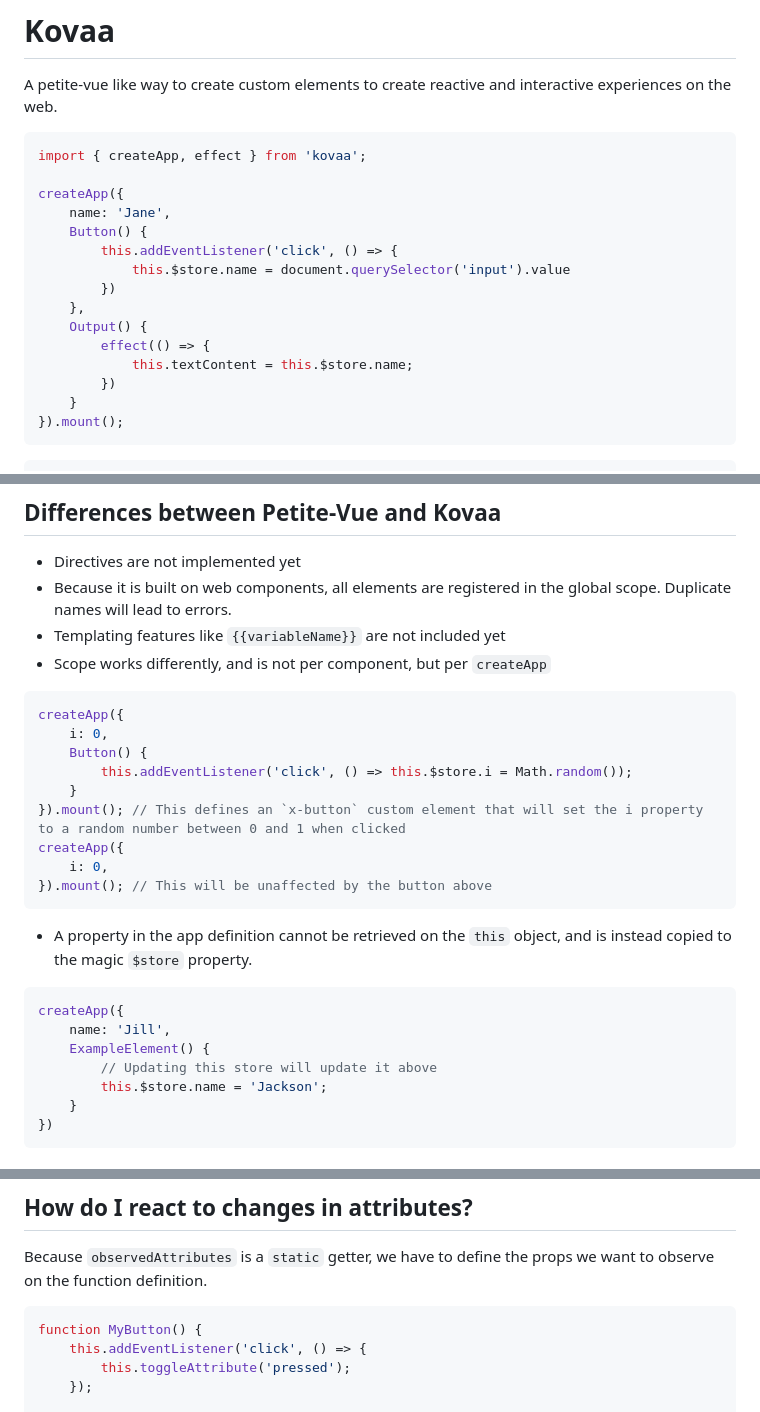
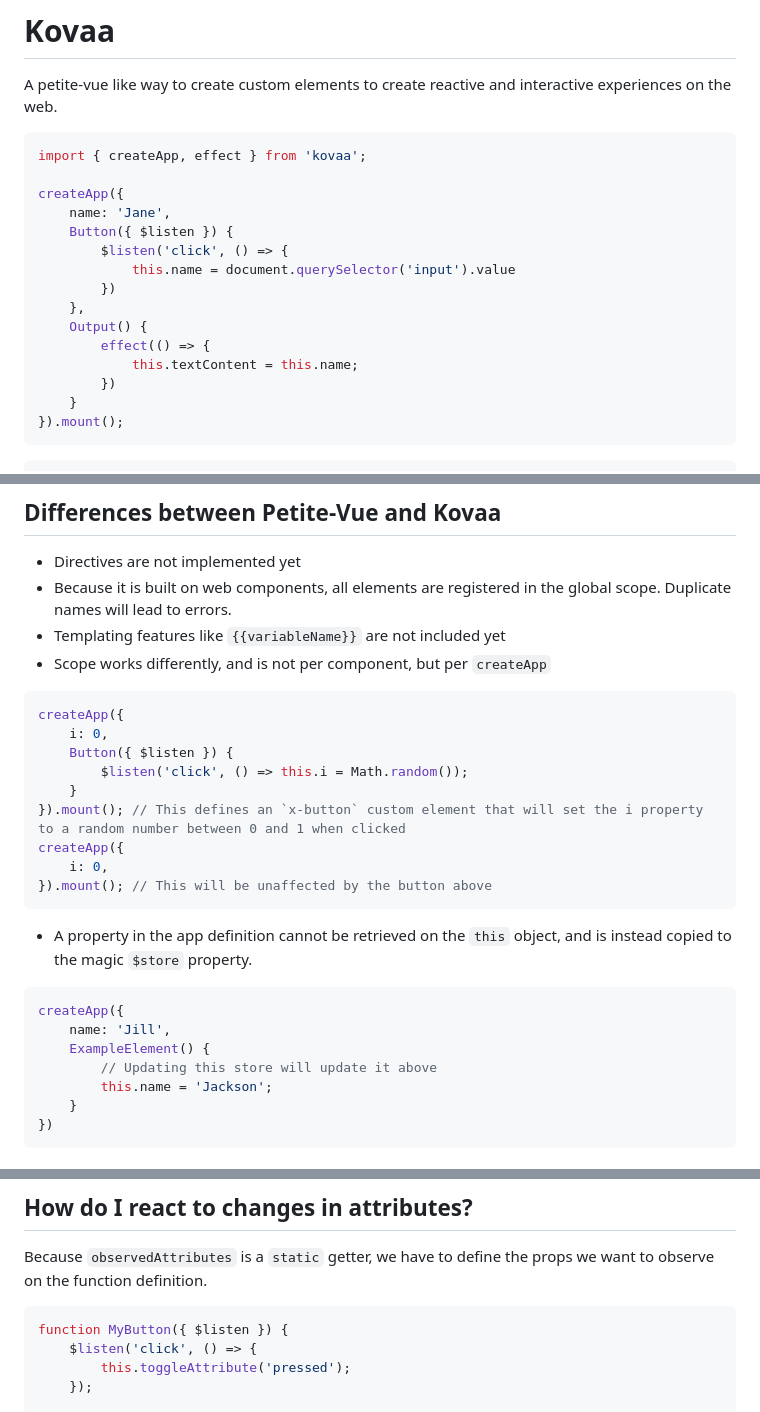
Before and after one commit to gingerchew/kovaa, a Markdown page: README.md, 3 parts joined by grey strips. Drawn GitHub-style.

````diff
--- a/README.md
+++ b/README.md
@@ -7,14 +7,14 @@ import { createApp, effect } from 'kovaa';
 
 createApp({
     name: 'Jane',
-    Button() {
-        this.addEventListener('click', () => {
-            this.$store.name = document.querySelector('input').value
+    Button({ $listen }) {
+        $listen('click', () => {
+            this.name = document.querySelector('input').value
         })
     },
     Output() {
         effect(() => {
-            this.textContent = this.$store.name;
+            this.textContent = this.name;
         })
     }
 }).mount();
@@ -38,8 +38,8 @@ createApp({
 ```js
 createApp({
     i: 0,
-    Button() {
-        this.addEventListener('click', () => this.$store.i = Math.random());
+    Button({ $listen }) {
+        $listen('click', () => this.i = Math.random());
     }
 }).mount(); // This defines an `x-button` custom element that will set the i property to a random number between 0 and 1 when clicked
 createApp({
@@ -52,7 +52,7 @@ createApp({
     name: 'Jill',
     ExampleElement() {
         // Updating this store will update it above
-        this.$store.name = 'Jackson';
+        this.name = 'Jackson';
     }
 })
 ```
@@ -96,8 +107,8 @@ Because your functions are just custom elements, you can interact with the dom u
 Because `observedAttributes` is a `static` getter, we have to define the props we want to observe on the function definition.
 
 ```js
-function MyButton() {
-    this.addEventListener('click', () => {
+function MyButton({ $listen }) {
+    $listen('click', () => {
         this.toggleAttribute('pressed');
     });
 
````
Also changed, not shown: other parts of README.md (+49 -12 lines).
